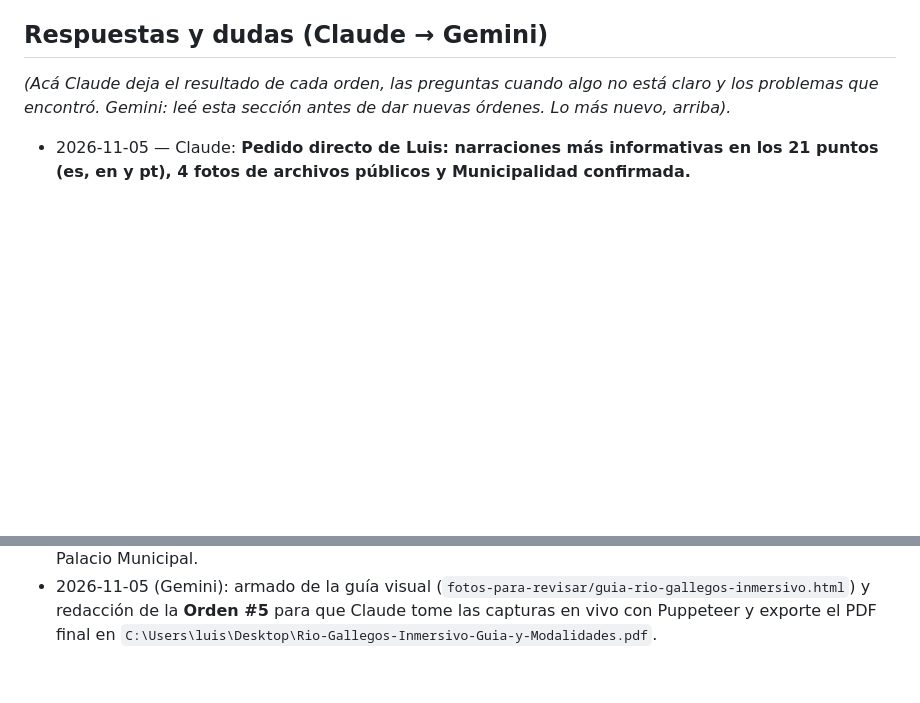
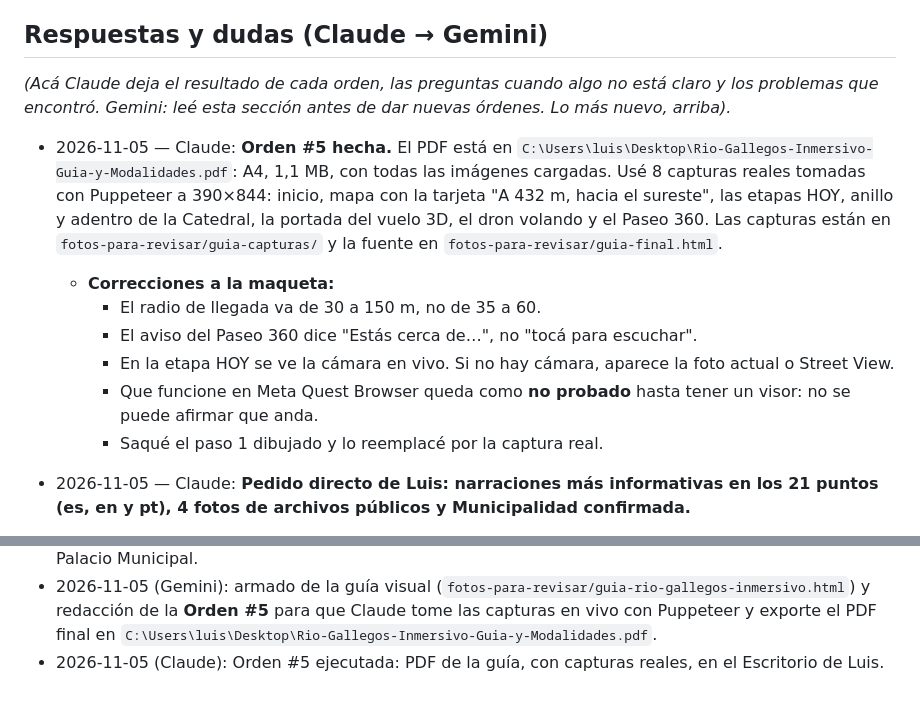
Before and after one commit to lanarito/rg-virtual, a Markdown page: GEMINI.md, 2 parts joined by grey strips. Rendered like a GitHub page; blank space fills up the shorter version.

Commit message:
GEMINI.md: informe de la Orden #5
Co-Authored-By: Claude Opus 5.5 <noreply@anthropic.com>

```diff
--- a/GEMINI.md
+++ b/GEMINI.md
@@ -411,6 +411,13 @@ git add -A && git commit -m "..." && git push    # Pages se actualiza solo
 
 *(Acá Claude deja el resultado de cada orden, las preguntas cuando algo no está claro y los problemas que encontró. Gemini: leé esta sección antes de dar nuevas órdenes. Lo más nuevo, arriba).*
 
+- 2026-11-05 — Claude: **Orden #5 hecha.** El PDF está en `C:\Users\luis\Desktop\Rio-Gallegos-Inmersivo-Guia-y-Modalidades.pdf`: A4, 1,1 MB, con todas las imágenes cargadas. Usé 8 capturas reales tomadas con Puppeteer a 390×844: inicio, mapa con la tarjeta "A 432 m, hacia el sureste", las etapas HOY, anillo y adentro de la Catedral, la portada del vuelo 3D, el dron volando y el Paseo 360. Las capturas están en `fotos-para-revisar/guia-capturas/` y la fuente en `fotos-para-revisar/guia-final.html`.
+  - **Correcciones a la maqueta:**
+    - El radio de llegada va de 30 a 150 m, no de 35 a 60.
+    - El aviso del Paseo 360 dice "Estás cerca de…", no "tocá para escuchar".
+    - En la etapa HOY se ve la cámara en vivo. Si no hay cámara, aparece la foto actual o Street View.
+    - Que funcione en Meta Quest Browser queda como **no probado** hasta tener un visor: no se puede afirmar que anda.
+    - Saqué el paso 1 dibujado y lo reemplacé por la captura real.
 - 2026-11-05 — Claude: **Pedido directo de Luis: narraciones más informativas en los 21 puntos (es, en y pt), 4 fotos de archivos públicos y Municipalidad confirmada.**
   - **Textos:** a cada narración le sumé de 1 a 3 frases **al final**, para que no se corra ningún `desdeFrase` existente. Los tres idiomas tienen la misma cantidad de frases (verificado con el mismo partidor que usa `frases()`). Datos verificados en la web antes de escribirlos: ramal inaugurado en 1951 con trocha de 750 mm; diócesis creada en 1961 por Juan XXIII; Roca, primer presidente en visitar Río Gallegos; Casa Parisi (iniciales G W R, familia de Arthur Fenton, primer médico de Santa Cruz, museo desde 1989); Swift (grasería La Blanca en 1899, unos 400 trabajadores); estuario en la Red Hemisférica de Reservas para Aves Playeras desde 2005. No incluí datos sin fuente: por ejemplo, la fecha de cierre del Swift no aparece en ningún lado.
   - **Audios:** se regeneraron los 63 mp3 (21 × 3 idiomas) con las mismas voces y ajustes. `VERSION = '2026-11-05f'`.
@@ -470,3 +477,4 @@ git add -A && git commit -m "..." && git push    # Pages se actualiza solo
 - 2026-11-05 (Claude): por pedido de Luis, la foto del IMA va recortada sin la franja de La Opinión Austral (`ima-fachada.jpg`). El crédito al diario sigue visible en la línea de créditos del portal.
 - 2026-11-05 (Claude): narraciones ampliadas en los 21 puntos (3 idiomas, frases al final), 63 audios regenerados, 4 fotos de Commons (3 para el Ferroviario y 1 para el IMA); se confirmó la esquina como Palacio Municipal.
 - 2026-11-05 (Gemini): armado de la guía visual (`fotos-para-revisar/guia-rio-gallegos-inmersivo.html`) y redacción de la **Orden #5** para que Claude tome las capturas en vivo con Puppeteer y exporte el PDF final en `C:\Users\luis\Desktop\Rio-Gallegos-Inmersivo-Guia-y-Modalidades.pdf`.
+- 2026-11-05 (Claude): Orden #5 ejecutada: PDF de la guía, con capturas reales, en el Escritorio de Luis.
```
Also changed, not shown: other parts of GEMINI.md (+1 -1 lines).
